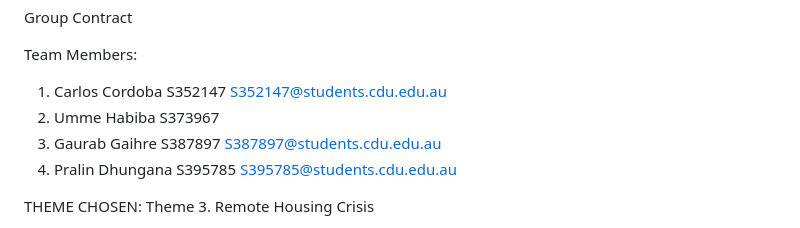
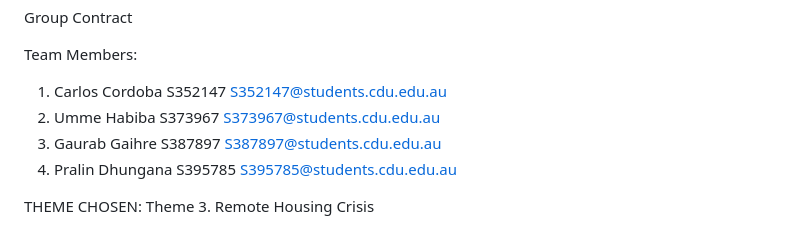
Before and after one commit to ccordoba24/Group1_HIT237, a Markdown page: Group Contract Group 1.md, the part around the change. Drawn GitHub-style.

Commit message:
Group work

```diff
--- a/Group Contract Group 1.md
+++ b/Group Contract Group 1.md
@@ -2,7 +2,7 @@ Group Contract
 
 Team Members:
 1.  Carlos Cordoba 	S352147	S352147@students.cdu.edu.au
-2.  Umme Habiba	S373967
+2.  Umme Habiba	S373967 S373967@students.cdu.edu.au
 3.  Gaurab Gaihre	S387897	S387897@students.cdu.edu.au
 4.  Pralin Dhungana	S395785 S395785@students.cdu.edu.au
 
```
